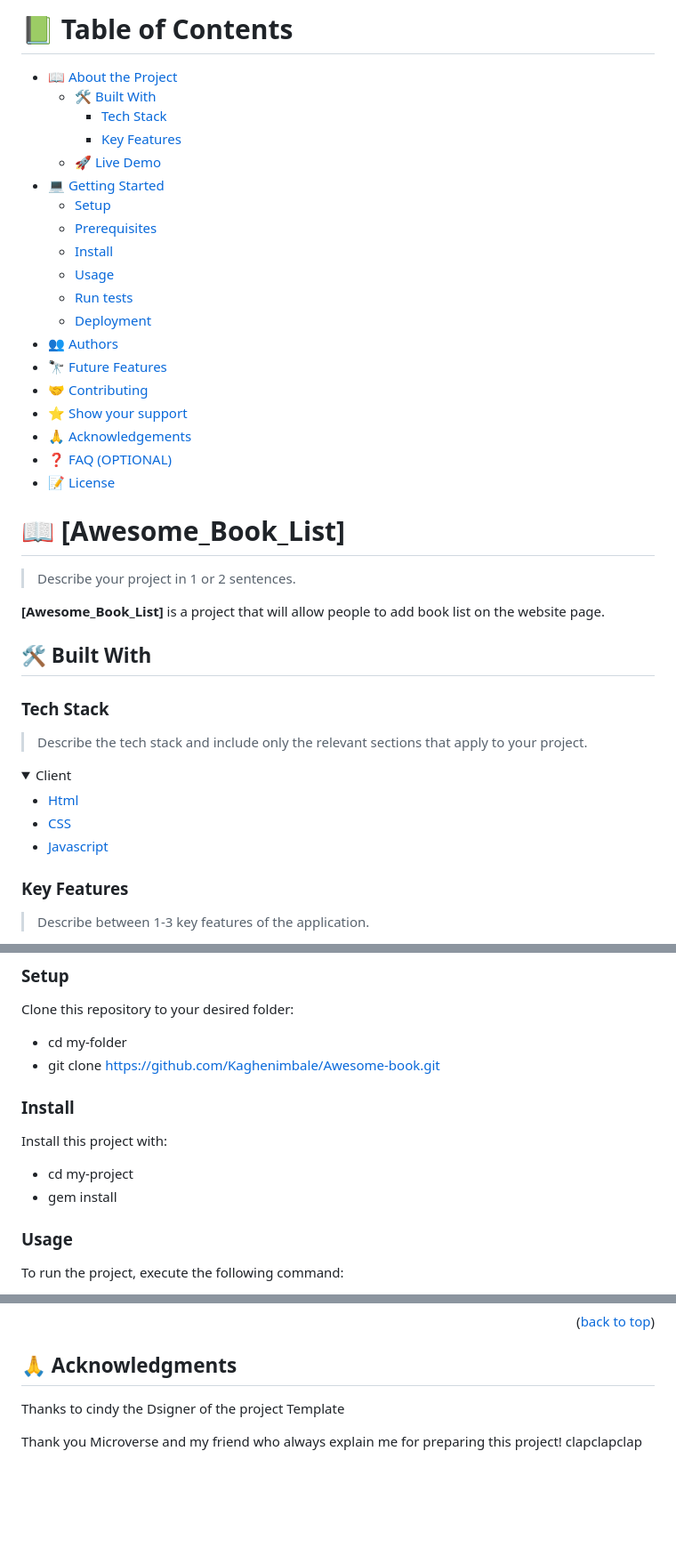
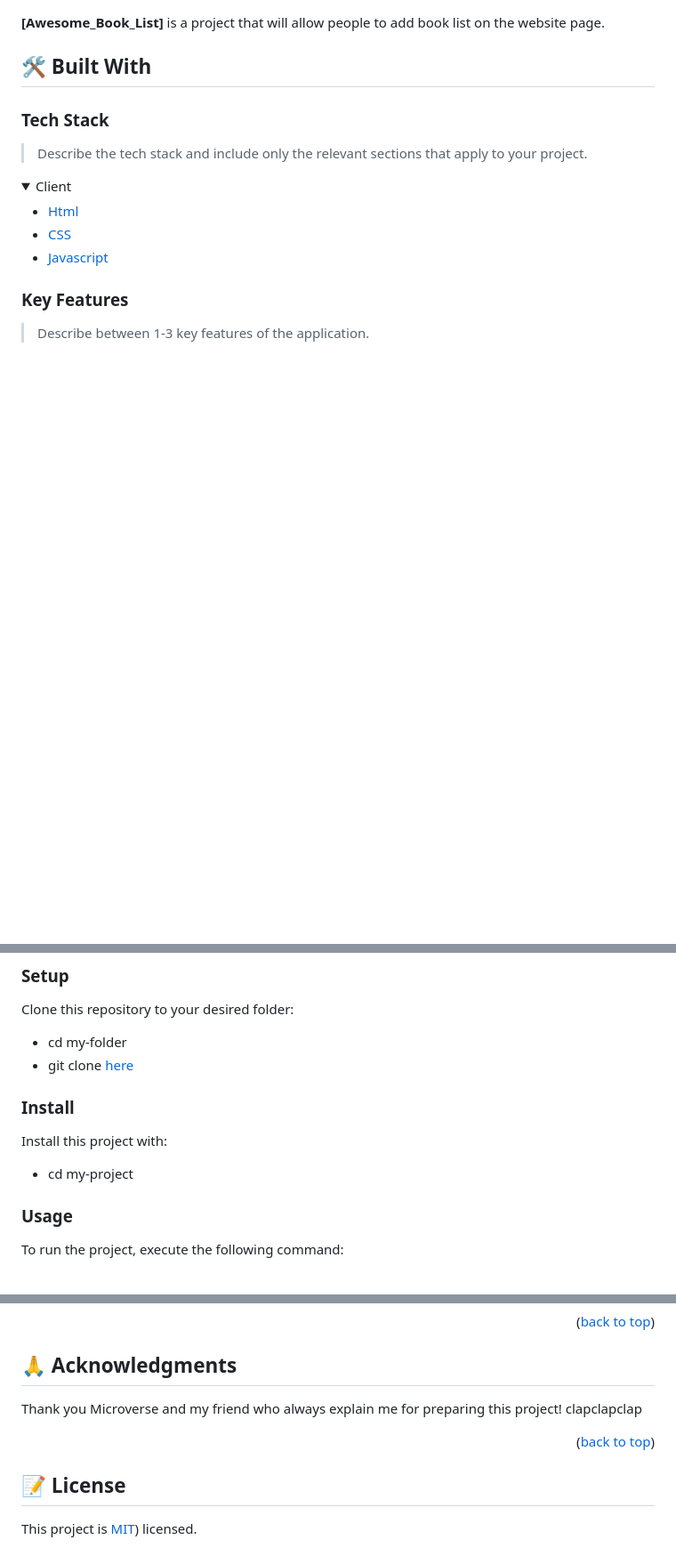
Before and after one commit to Kaghenimbale/Awesome-book, a Markdown page: README.md, 3 parts joined by grey strips. Shown at 89% size. Drawn GitHub-style; folded sections open; blank space fills up the shorter version.

Commit message:
Fix the readme requested changes

```diff
--- a/README.md
+++ b/README.md
@@ -1,33 +1,3 @@
-<!-- TABLE OF CONTENTS -->
-
-# 📗 Table of Contents
-
-- [📖 About the Project](#about-project)
-  - [🛠 Built With](#built-with)
-    - [Tech Stack](#tech-stack)
-    - [Key Features](#key-features)
-  - [🚀 Live Demo](#live-demo)
-- [💻 Getting Started](#getting-started)
-  - [Setup](#setup)
-  - [Prerequisites](#prerequisites)
-  - [Install](#install)
-  - [Usage](#usage)
-  - [Run tests](#run-tests)
-  - [Deployment](#triangular_flag_on_post-deployment)
-- [👥 Authors](#authors)
-- [🔭 Future Features](#future-features)
-- [🤝 Contributing](#contributing)
-- [⭐️ Show your support](#support)
-- [🙏 Acknowledgements](#acknowledgements)
-- [❓ FAQ (OPTIONAL)](#faq)
-- [📝 License](#license)
-
-<!-- PROJECT DESCRIPTION -->
-
-# 📖 [Awesome_Book_List] <a name="about-project"></a>
-
-> Describe your project in 1 or 2 sentences.
-
 **[Awesome_Book_List]** is a project that will allow people to add book list on the website page.
 
 ## 🛠 Built With <a name="built-with"></a>
@@ -87,14 +55,13 @@ In order to run this project you need:
 Clone this repository to your desired folder:
 
   - cd my-folder
-  - git clone https://github.com/Kaghenimbale/Awesome-book.git
+  - git clone [here](https://github.com/Kaghenimbale/Awesome-book.git)
 
 ### Install
 
 Install this project with:
 
   - cd my-project
-  - gem install
 
 ### Usage
 
@@ -170,6 +135,12 @@ Give a start ⭐️ If you like this project...
 
 ## 🙏 Acknowledgments <a name="acknowledgements"></a>
 
-Thanks to cindy the Dsigner of the project Template
+Thank you Microverse and my friend who always explain me for preparing this project! clapclapclap
 
-Thank you Microverse and my friend who always explain me for preparing this project! clapclapclap
+<p align="right">(<a href="#readme-top">back to top</a>)</p>
+
+<!-- LICENSE -->
+
+## 📝 License <a name="license"></a>
+
+This project is [MIT](https://github.com/Kaghenimbale/Awesome-book/blob/main/Licence)) licensed.
```
Also changed, not shown: other parts of README.md (+1 -5 lines).
